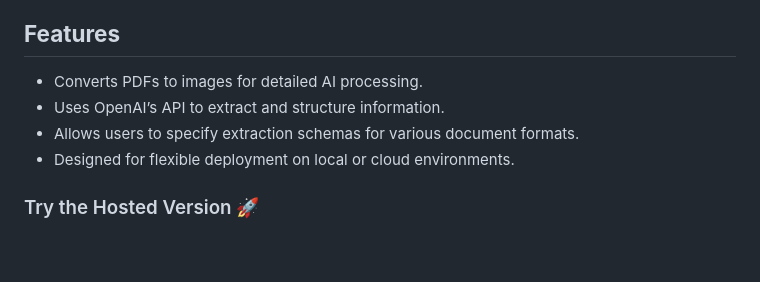
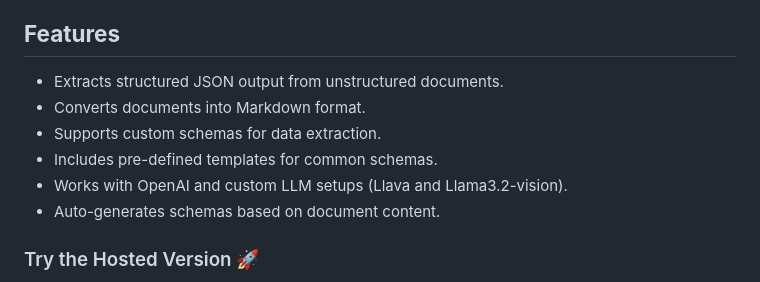
Before and after one commit to bakerdas1/neopxl-ai, a Markdown page: README.md, the part around the change. GitHub-like rendering; blank space fills up the shorter version.

```diff
--- a/README.md
+++ b/README.md
@@ -11,10 +11,12 @@ This repo was built on top of Zerox - https://github.com/getomni-ai/zerox. The M
 
 ## **Features**
 
-- Converts PDFs to images for detailed AI processing.
-- Uses OpenAI’s API to extract and structure information.
-- Allows users to specify extraction schemas for various document formats.
-- Designed for flexible deployment on local or cloud environments.
+- Extracts structured JSON output from unstructured documents.
+- Converts documents into Markdown format.
+- Supports custom schemas for data extraction.
+- Includes pre-defined templates for common schemas.
+- Works with OpenAI and custom LLM setups (Llava and Llama3.2-vision).
+- Auto-generates schemas based on document content.
 
 ### Try the Hosted Version 🚀
 
```
